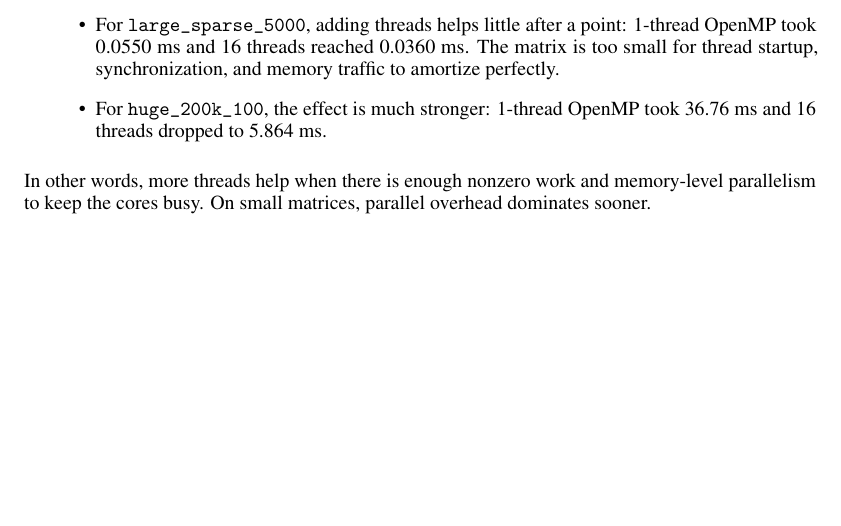
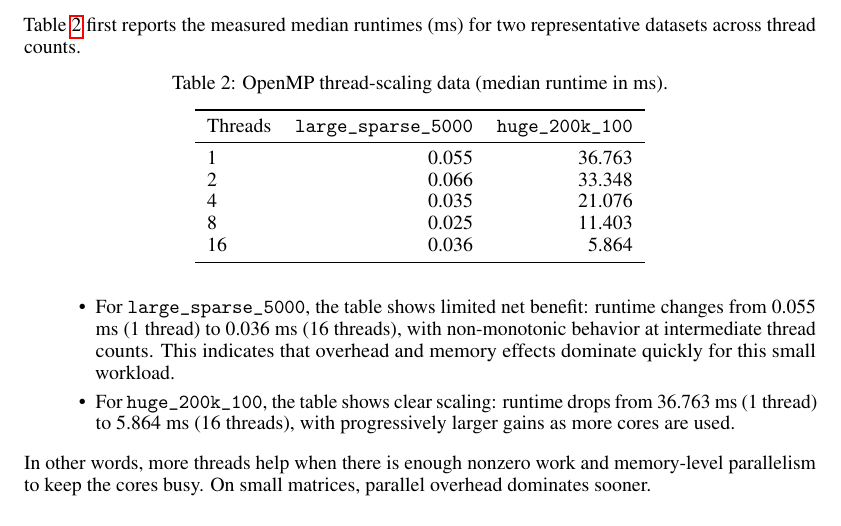
Before and after one commit to namwoam/pdp, a LaTeX problem sheet (hw1/report.tex): part of page 4 of 5, cut at the place of the change, the shorter picture padded with empty space. Compiled offline with pdfLaTeX.

Commit message:
fix: improve report

```diff
--- a/hw1/report.tex
+++ b/hw1/report.tex
@@ -109,9 +109,28 @@ On \texttt{large\_10000\_sparse\_100} (1,000,000 non-zeros), serial CSR needed 1
 
 The scaling behavior is strongly workload-dependent.
 
+Table~\ref{tab:thread-scaling-data} first reports the measured median runtimes (ms) for two representative datasets across thread counts.
+
+\begin{table}[h]
+  \centering
+  \caption{OpenMP thread-scaling data (median runtime in ms).}
+  \label{tab:thread-scaling-data}
+  \begin{tabular}{lrr}
+    \toprule
+    Threads & \texttt{large\_sparse\_5000} & \texttt{huge\_200k\_100} \\
+    \midrule
+    1  & 0.055 & 36.763 \\
+    2  & 0.066 & 33.348 \\
+    4  & 0.035 & 21.076 \\
+    8  & 0.025 & 11.403 \\
+    16 & 0.036 & 5.864 \\
+    \bottomrule
+  \end{tabular}
+\end{table}
+
 \begin{itemize}
-  \item For \texttt{large\_sparse\_5000}, adding threads helps little after a point: 1-thread OpenMP took 0.0550 ms and 16 threads reached 0.0360 ms. The matrix is too small for thread startup, synchronization, and memory traffic to amortize perfectly.
-  \item For \texttt{huge\_200k\_100}, the effect is much stronger: 1-thread OpenMP took 36.76 ms and 16 threads dropped to 5.864 ms.
+  \item For \texttt{large\_sparse\_5000}, the table shows limited net benefit: runtime changes from 0.055 ms (1 thread) to 0.036 ms (16 threads), with non-monotonic behavior at intermediate thread counts. This indicates that overhead and memory effects dominate quickly for this small workload.
+  \item For \texttt{huge\_200k\_100}, the table shows clear scaling: runtime drops from 36.763 ms (1 thread) to 5.864 ms (16 threads), with progressively larger gains as more cores are used.
 \end{itemize}
 
 In other words, more threads help when there is enough nonzero work and memory-level parallelism to keep the cores busy. On small matrices, parallel overhead dominates sooner.
```
Also changed, not shown: hw1/report.pdf.
